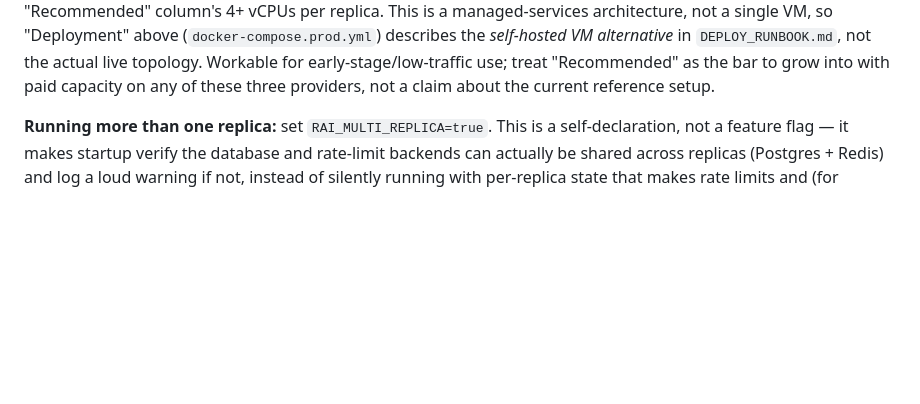
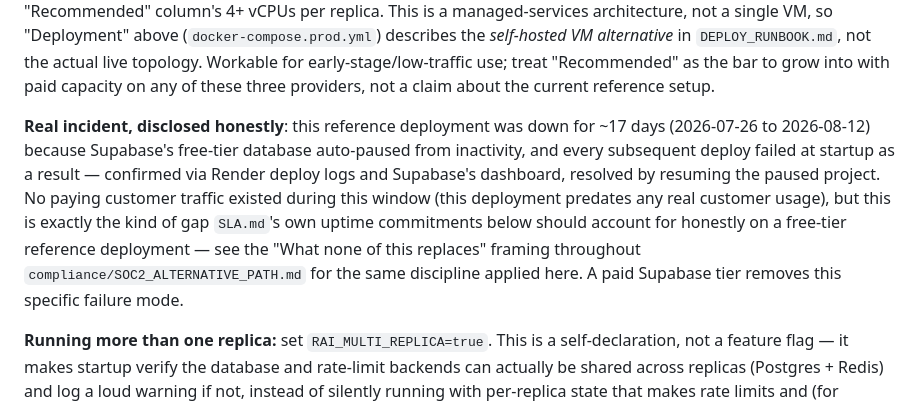
Before and after one commit to Guruprasath-Annadurai/Whitepact, a Markdown page: SLA.md, the part around one of its changes. Rendered like a GitHub page; blank space fills up the shorter version.

```diff
--- a/SLA.md
+++ b/SLA.md
@@ -191,6 +191,19 @@ describes the *self-hosted VM alternative* in `DEPLOY_RUNBOOK.md`, not
 the actual live topology. Workable for early-stage/low-traffic use; treat
 "Recommended" as the bar to grow into with paid capacity on any of these
 three providers, not a claim about the current reference setup.
+
+**Real incident, disclosed honestly**: this reference deployment was
+down for ~17 days (2026-07-26 to 2026-08-12) because Supabase's
+free-tier database auto-paused from inactivity, and every subsequent
+deploy failed at startup as a result — confirmed via Render deploy
+logs and Supabase's dashboard, resolved by resuming the paused
+project. No paying customer traffic existed during this window (this
+deployment predates any real customer usage), but this is exactly the
+kind of gap `SLA.md`'s own uptime commitments below should account
+for honestly on a free-tier reference deployment — see the "What none
+of this replaces" framing throughout `compliance/SOC2_ALTERNATIVE_PATH.md`
+for the same discipline applied here. A paid Supabase tier removes
+this specific failure mode.
 
 **Running more than one replica:** set `RAI_MULTI_REPLICA=true`. This is a
 self-declaration, not a feature flag — it makes startup verify the
```
Also changed, not shown: other parts of SLA.md (+1 -1 lines), FOUNDER_ACTION_CHECKLIST.md (+24 -2 lines).
